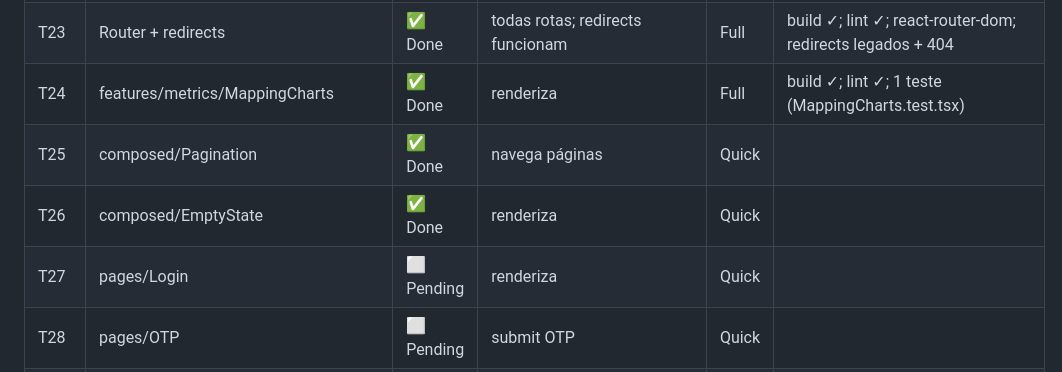
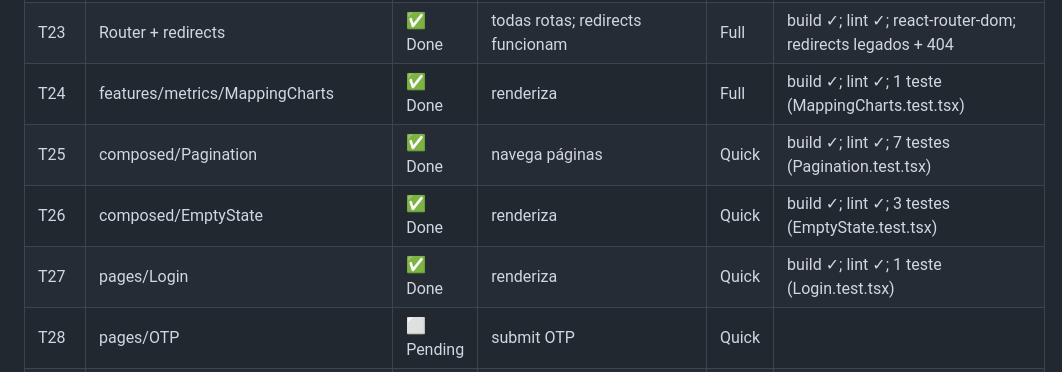
Before and after one commit to renatobjr/cadterreiros, a Markdown page: .code-spec-driven/TASK.md, the part around the change. GitHub-like rendering.

Commit message:
docs(code-spec-driven): add evidência (commit hash + gates) para T24-T27

```diff
--- a/.code-spec-driven/TASK.md
+++ b/.code-spec-driven/TASK.md
@@ -31,10 +31,10 @@
 | T21 | pages/AboutProject | ✅ Done | renderiza | Quick | build ✓; lint ✓; 1 teste (AboutProject.test.tsx) |
 | T22 | pages/CommunityRegister | ✅ Done | submit chama /public/create | Full | build ✓; lint ✓; 1 teste (CommunityRegister.test.tsx) |
 | T23 | Router + redirects | ✅ Done | todas rotas; redirects funcionam | Full | build ✓; lint ✓; react-router-dom; redirects legados + 404 |
-| T24 | features/metrics/MappingCharts | ✅ Done | renderiza | Full | build ✓; lint ✓; 1 teste (MappingCharts.test.tsx) | renderiza | Full |
-| T25 | composed/Pagination | ✅ Done | navega páginas | Quick |
-| T26 | composed/EmptyState | ✅ Done | renderiza | Quick |
-| T27 | pages/Login | ⬜ Pending | renderiza | Quick |
+| T24 | features/metrics/MappingCharts | ✅ Done | renderiza | Full | build ✓; lint ✓; 1 teste (MappingCharts.test.tsx) |build ✓; lint ✓; 1 teste (MappingCharts.test.tsx) | renderiza | Full |
+| T25 | composed/Pagination | ✅ Done | navega páginas | Quick | build ✓; lint ✓; 7 testes (Pagination.test.tsx) |
+| T26 | composed/EmptyState | ✅ Done | renderiza | Quick | build ✓; lint ✓; 3 testes (EmptyState.test.tsx) |
+| T27 | pages/Login | ✅ Done | renderiza | Quick | build ✓; lint ✓; 1 teste (Login.test.tsx) |
 | T28 | pages/OTP | ⬜ Pending | submit OTP | Quick |
 | T29 | pages/SetPassword | ⬜ Pending | renderiza | Quick |
 | T30 | pages/FirstAccess | ⬜ Pending | renderiza | Quick |
```
